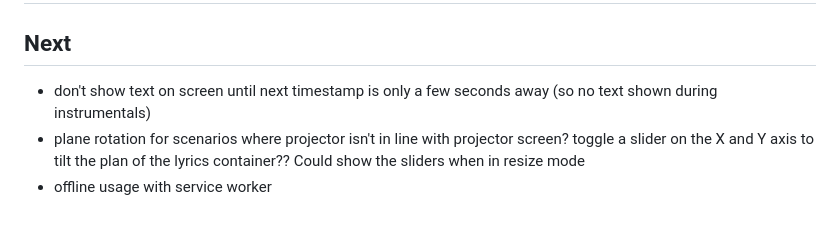
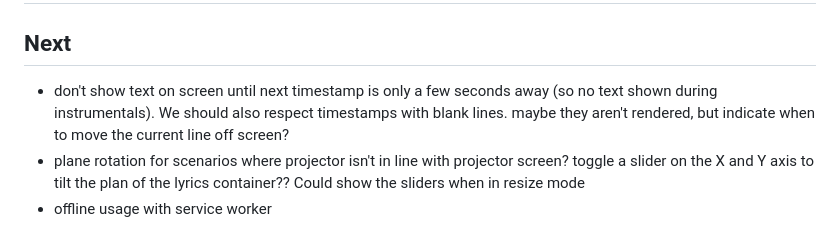
Before and after one commit to stu-bell/singalong, a Markdown page: README.md, the part around the change. Drawn GitHub-style.

```diff
--- a/README.md
+++ b/README.md
@@ -3,7 +3,7 @@ Sing-along/karaoke app for playing local mp3 files and displaying lyrics from lo
 # TODO
 
 ## Next
-- don't show text on screen until next timestamp is only a few seconds away (so no text shown during instrumentals)
+- don't show text on screen until next timestamp is only a few seconds away (so no text shown during instrumentals). We should also respect timestamps with blank lines. maybe they aren't rendered, but indicate when to move the current line off screen?
 - plane rotation for scenarios where projector isn't in line with projector screen? toggle a slider on the X and Y axis to tilt the plan of the lyrics container?? Could show the sliders when in resize mode
 - offline usage with service worker
 
```
